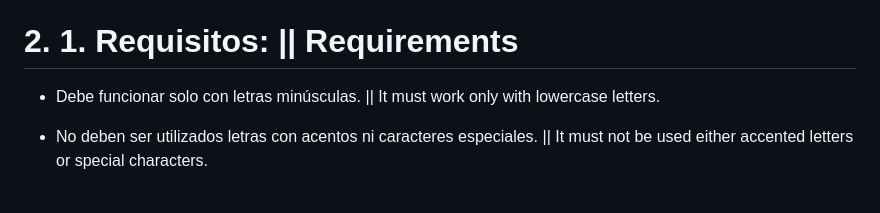
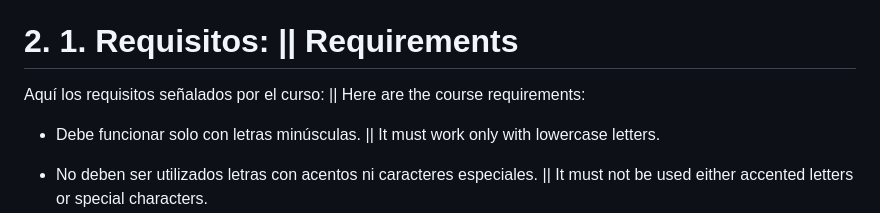
Before and after one commit to Darkgenes/encryptor_challenge_1_alura, a Markdown page: README.md, the part around the change. Drawn GitHub-style; blank space fills up the shorter version.

```diff
--- a/README.md
+++ b/README.md
@@ -72,6 +72,8 @@ Las "llaves" de encriptación que utilizaremos son las siguientes: || The crypto
 * La letra "u" es convertida a "ufat". || The letter "u" is converted to "ufat".
 
 # 2. 1. Requisitos: || Requirements
+
+Aquí los requisitos señalados por el curso: || Here are the course requirements:
 
 * Debe funcionar solo con letras minúsculas. || It must work only with lowercase letters.
 
```
